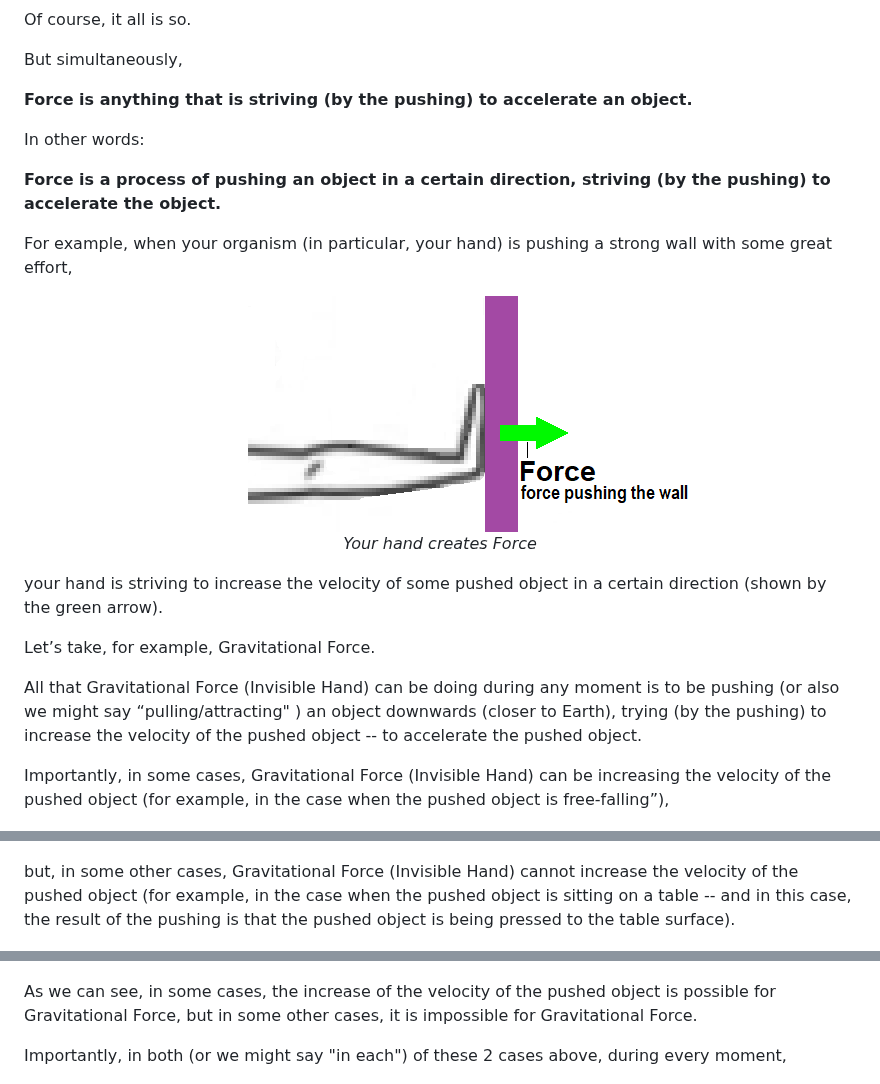
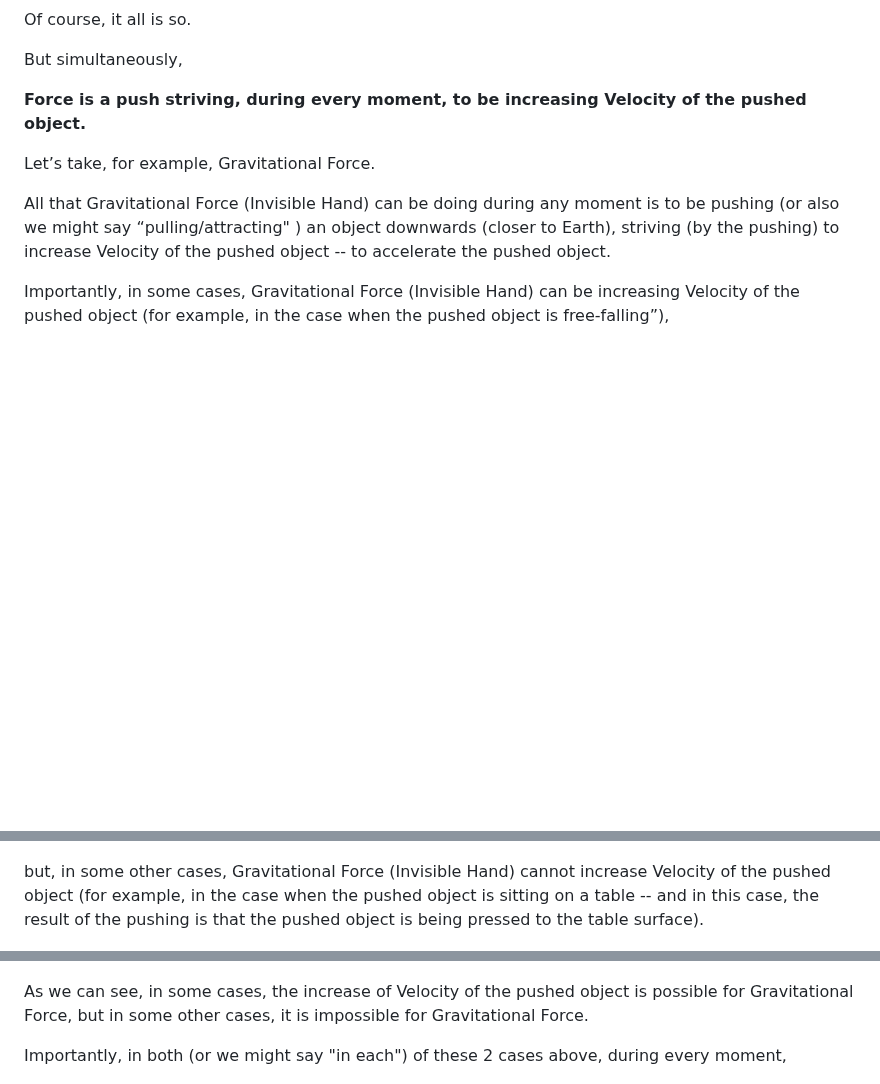
Before and after one commit to sciZer0/newdiscoveries, a Markdown page: c/README.md, 3 parts joined by grey strips. Rendered like a GitHub page; blank space fills up the shorter version.

```diff
--- a/c/README.md
+++ b/c/README.md
@@ -96,40 +97,27 @@ Of course, it all is so.
 
 But simultaneously,
 
-<b>Force is anything that is striving (by the pushing) to accelerate an object.</b>
-
-In other words:
-
-<b>Force is a process of pushing an object in a certain direction, striving (by the pushing) to accelerate the object.</b>
-
-For example, when your organism (in particular, your hand) is pushing a strong wall with some great effort,
-
-<p align="center">
-  <img src="/assets/images/10.png"/><br>
-  <i>Your hand creates Force</i>
-</p>
-
-your hand is striving to increase the velocity of some pushed object in a certain direction (shown by the green arrow).
+<b>Force is a push striving, during every moment, to be increasing Velocity of the pushed object.</b>
 
 Let’s take, for example, Gravitational Force.
 
-All that Gravitational Force (Invisible Hand) can be doing during any moment is to be pushing (or also we might say “pulling/attracting" ) an object downwards (closer to Earth), trying (by the pushing) to increase the velocity of the pushed object -- to accelerate the pushed object.
+All that Gravitational Force (Invisible Hand) can be doing during any moment is to be pushing (or also we might say “pulling/attracting" ) an object downwards (closer to Earth), striving (by the pushing) to increase Velocity of the pushed object -- to accelerate the pushed object.
 
-Importantly, in some cases, Gravitational Force (Invisible Hand) can be increasing the velocity of the pushed object (for example, in the case when the pushed object is free-falling”),
+Importantly, in some cases, Gravitational Force (Invisible Hand) can be increasing Velocity of the pushed object (for example, in the case when the pushed object is free-falling”),
 
 <p align="center">
   <img src="/assets/images/17.png"/><br>
 </p>
 
-but, in some other cases, Gravitational Force (Invisible Hand) cannot increase the velocity of the pushed object (for example, in the case when the pushed object is sitting on a table --  and in this case, the result of the pushing is that the pushed object is being pressed to the table surface).
+but, in some other cases, Gravitational Force (Invisible Hand) cannot increase Velocity of the pushed object (for example, in the case when the pushed object is sitting on a table --  and in this case, the result of the pushing is that the pushed object is being pressed to the table surface).
 
 <p align="center">
   <img src="/assets/images/sitting.png"/><br>
 </p>
 
-As we can see, in some cases, the increase of the velocity of the pushed object is possible for Gravitational Force, but in some other cases, it is impossible for Gravitational Force.
+As we can see, in some cases, the increase of Velocity of the pushed object is possible for Gravitational Force, but in some other cases, it is impossible for Gravitational Force.
 
-Importantly, in  both (or we might say "in each") of these 2 cases above, during every moment,
+Importantly, in both (or we might say "in each") of these 2 cases above, during every moment,
 
 <p align="center">
   <img src="/assets/images/blind.png"/><br>
```
Also changed, not shown: other parts of c/README.md (+28 -26 lines).
